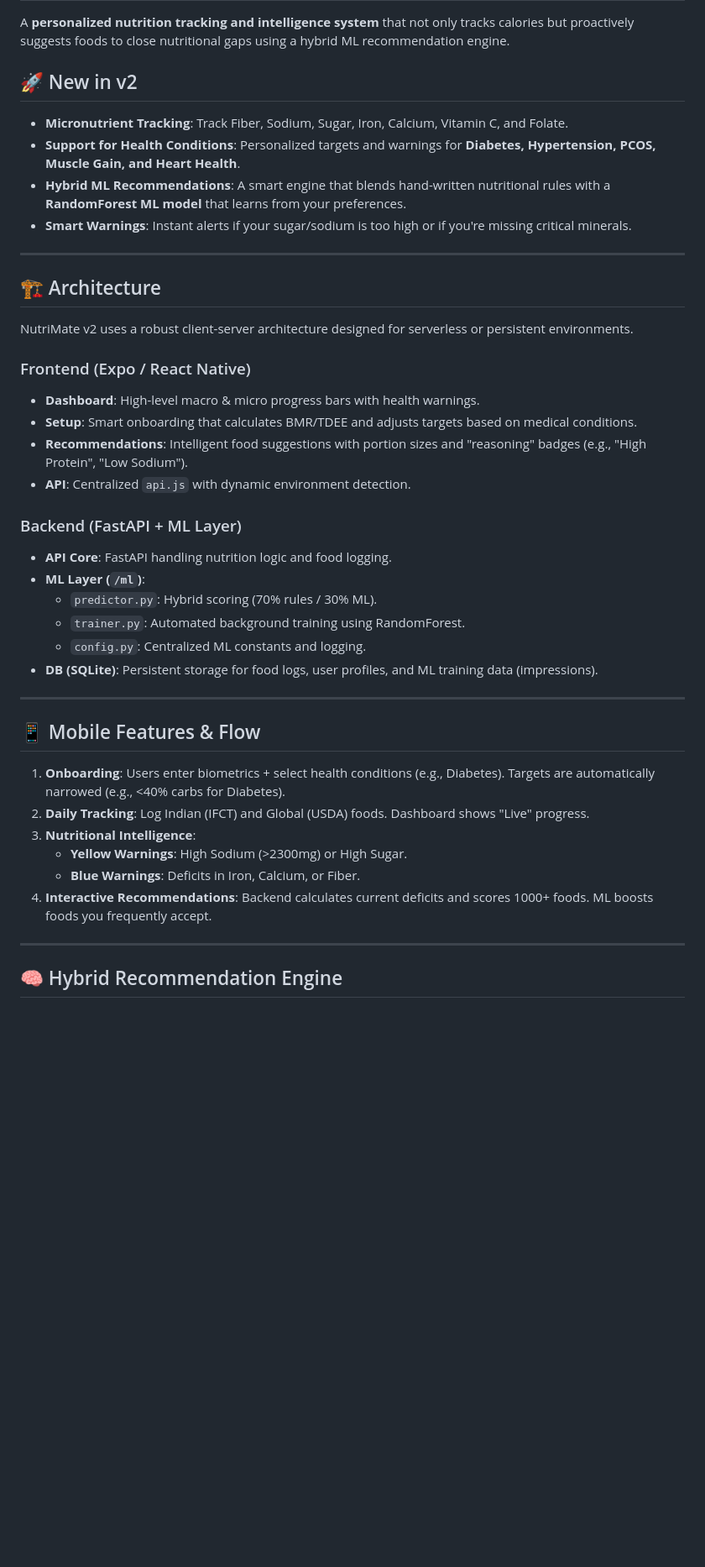
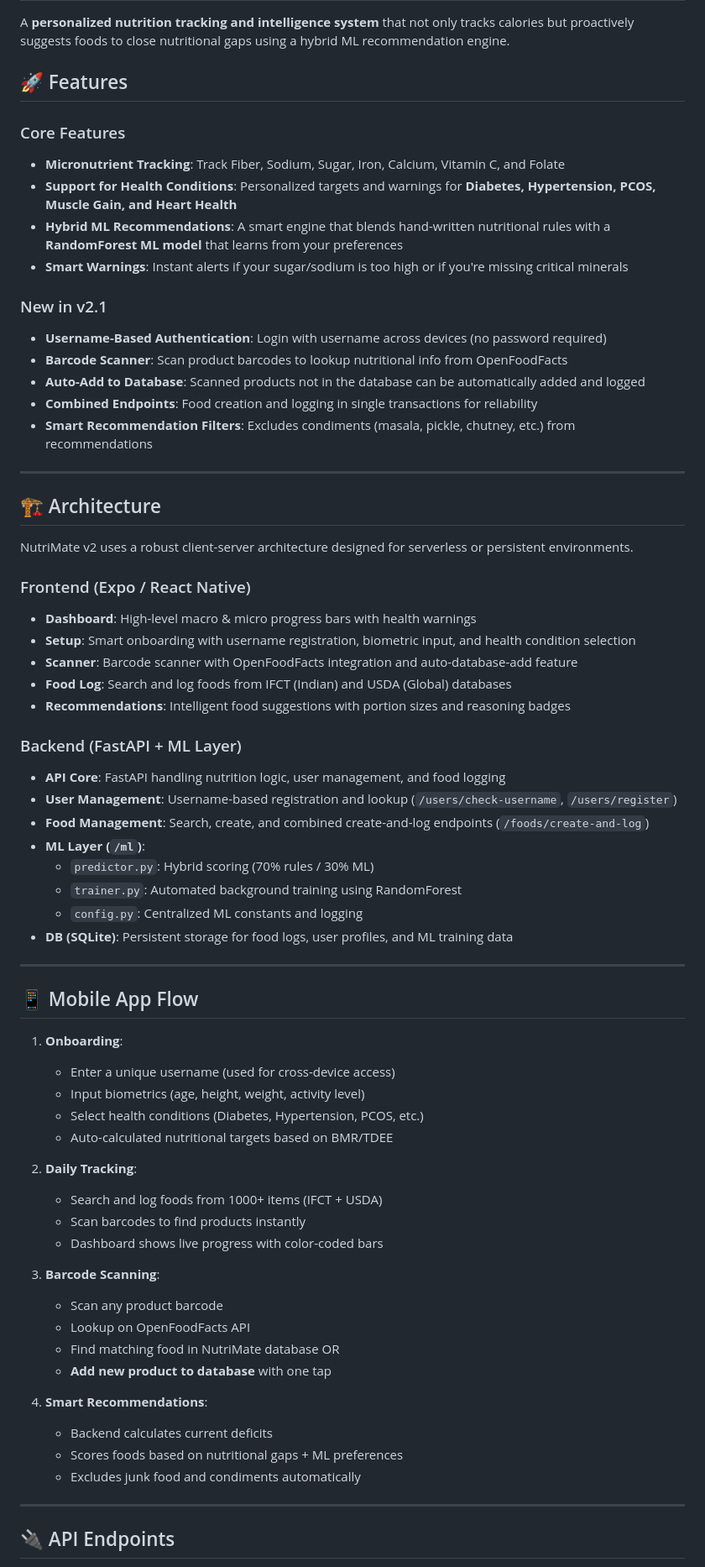
Before and after one commit to M0NARCH001/final, a Markdown page: README.md, the part around one of its changes. Shown at 84% size. Rendered like a GitHub page; blank space fills up the shorter version.

Commit message:
Update README with v2.1 features and complete documentation

```diff
--- a/README.md
+++ b/README.md
@@ -2,11 +2,20 @@
 
 A **personalized nutrition tracking and intelligence system** that not only tracks calories but proactively suggests foods to close nutritional gaps using a hybrid ML recommendation engine.
 
-## 🚀 New in v2
-- **Micronutrient Tracking**: Track Fiber, Sodium, Sugar, Iron, Calcium, Vitamin C, and Folate.
-- **Support for Health Conditions**: Personalized targets and warnings for **Diabetes, Hypertension, PCOS, Muscle Gain, and Heart Health**.
-- **Hybrid ML Recommendations**: A smart engine that blends hand-written nutritional rules with a **RandomForest ML model** that learns from your preferences.
-- **Smart Warnings**: Instant alerts if your sugar/sodium is too high or if you're missing critical minerals.
+## 🚀 Features
+
+### Core Features
+- **Micronutrient Tracking**: Track Fiber, Sodium, Sugar, Iron, Calcium, Vitamin C, and Folate
+- **Support for Health Conditions**: Personalized targets and warnings for **Diabetes, Hypertension, PCOS, Muscle Gain, and Heart Health**
+- **Hybrid ML Recommendations**: A smart engine that blends hand-written nutritional rules with a **RandomForest ML model** that learns from your preferences
+- **Smart Warnings**: Instant alerts if your sugar/sodium is too high or if you're missing critical minerals
+
+### New in v2.1
+- **Username-Based Authentication**: Login with username across devices (no password required)
+- **Barcode Scanner**: Scan product barcodes to lookup nutritional info from OpenFoodFacts
+- **Auto-Add to Database**: Scanned products not in the database can be automatically added and logged
+- **Combined Endpoints**: Food creation and logging in single transactions for reliability
+- **Smart Recommendation Filters**: Excludes condiments (masala, pickle, chutney, etc.) from recommendations
 
 ---
 
@@ -15,31 +24,49 @@ A **personalized nutrition tracking and intelligence system** that not only trac
 NutriMate v2 uses a robust client-server architecture designed for serverless or persistent environments.
 
 ### Frontend (Expo / React Native)
-- **Dashboard**: High-level macro & micro progress bars with health warnings.
-- **Setup**: Smart onboarding that calculates BMR/TDEE and adjusts targets based on medical conditions.
-- **Recommendations**: Intelligent food suggestions with portion sizes and "reasoning" badges (e.g., "High Protein", "Low Sodium").
-- **API**: Centralized `api.js` with dynamic environment detection.
+- **Dashboard**: High-level macro & micro progress bars with health warnings
+- **Setup**: Smart onboarding with username registration, biometric input, and health condition selection
+- **Scanner**: Barcode scanner with OpenFoodFacts integration and auto-database-add feature
+- **Food Log**: Search and log foods from IFCT (Indian) and USDA (Global) databases
+- **Recommendations**: Intelligent food suggestions with portion sizes and reasoning badges
 
 ### Backend (FastAPI + ML Layer)
-- **API Core**: FastAPI handling nutrition logic and food logging.
+- **API Core**: FastAPI handling nutrition logic, user management, and food logging
+- **User Management**: Username-based registration and lookup (`/users/check-username`, `/users/register`)
+- **Food Management**: Search, create, and combined create-and-log endpoints (`/foods/create-and-log`)
 - **ML Layer (`/ml`)**:
-  - `predictor.py`: Hybrid scoring (70% rules / 30% ML).
-  - `trainer.py`: Automated background training using RandomForest.
-  - `config.py`: Centralized ML constants and logging.
-- **DB (SQLite)**: Persistent storage for food logs, user profiles, and ML training data (impressions).
+  - `predictor.py`: Hybrid scoring (70% rules / 30% ML)
+  - `trainer.py`: Automated background training using RandomForest
+  - `config.py`: Centralized ML constants and logging
+- **DB (SQLite)**: Persistent storage for food logs, user profiles, and ML training data
 
 ---
 
-## 📱 Mobile Features & Flow
+## 📱 Mobile App Flow
 
-1. **Onboarding**: Users enter biometrics + select health conditions (e.g., Diabetes). Targets are automatically narrowed (e.g., <40% carbs for Diabetes).
-2. **Daily Tracking**: Log Indian (IFCT) and Global (USDA) foods. Dashboard shows "Live" progress.
-3. **Nutritional Intelligence**:
-   - **Yellow Warnings**: High Sodium (>2300mg) or High Sugar.
-   - **Blue Warnings**: Deficits in Iron, Calcium, or Fiber.
-4. **Interactive Recommendations**: Backend calculates current deficits and scores 1000+ foods. ML boosts foods you frequently accept.
+1. **Onboarding**:
+   - Enter a unique username (used for cross-device access)
+   - Input biometrics (age, height, weight, activity level)
+   - Select health conditions (Diabetes, Hypertension, PCOS, etc.)
+   - Auto-calculated nutritional targets based on BMR/TDEE
+
+2. **Daily Tracking**:
+   - Search and log foods from 1000+ items (IFCT + USDA)
+   - Scan barcodes to find products instantly
+   - Dashboard shows live progress with color-coded bars
+
+3. **Barcode Scanning**:
+   - Scan any product barcode
+   - Lookup on OpenFoodFacts API
+   - Find matching food in NutriMate database OR
+   - **Add new product to database** with one tap
+
+4. **Smart Recommendations**:
+   - Backend calculates current deficits
+   - Scores foods based on nutritional gaps + ML preferences
+   - Excludes junk food and condiments automatically
 
 ---
 
-## 🧠 Hybrid Recommendation Engine
+## 🔌 API Endpoints
 
```
Also changed, not shown: other parts of README.md (+106 -17 lines).
